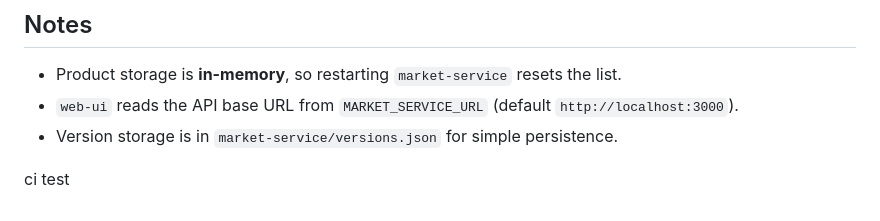
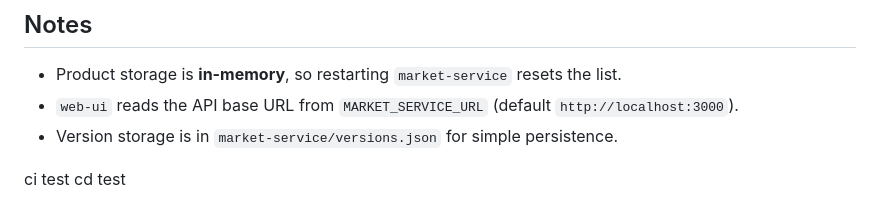
Before and after one commit to anjali-216/SaaS-demo, a Markdown page: README.md, the part around the change. GitHub-like rendering.

Commit message:
Trigger CD

```diff
--- a/README.md
+++ b/README.md
@@ -203,3 +203,4 @@ curl -X POST http://localhost:3000/approve-version \
 - Version storage is in `market-service/versions.json` for simple persistence.
 
 ci test
+cd test
```
